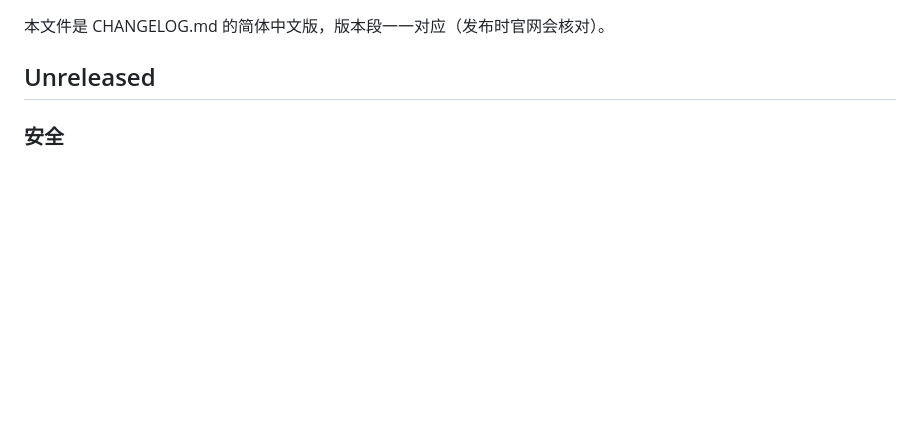
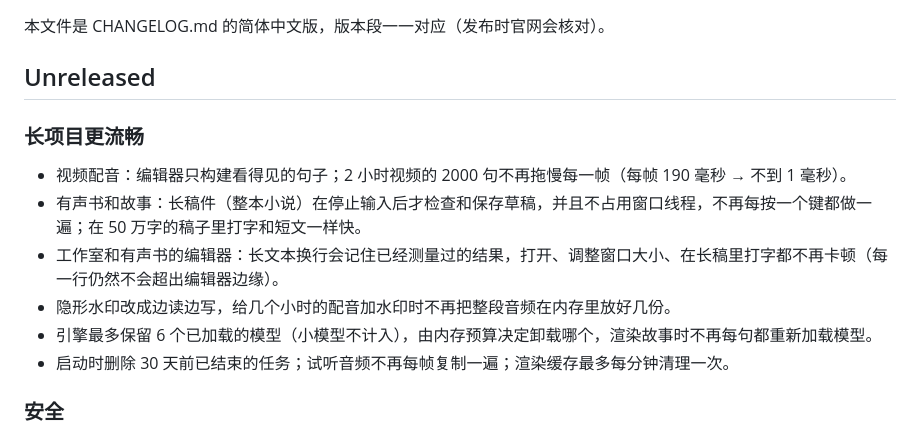
Before and after one commit to Reger-c/AudioSmith, a Markdown page: CHANGELOG.zh-Hans.md, the part around the change. GitHub-like rendering; blank space fills up the shorter version.

```diff
--- a/CHANGELOG.zh-Hans.md
+++ b/CHANGELOG.zh-Hans.md
@@ -3,6 +3,14 @@
 本文件是 CHANGELOG.md 的简体中文版，版本段一一对应（发布时官网会核对）。
 
 ## Unreleased
+
+### 长项目更流畅
+- 视频配音：编辑器只构建看得见的句子；2 小时视频的 2000 句不再拖慢每一帧（每帧 190 毫秒 → 不到 1 毫秒）。
+- 有声书和故事：长稿件（整本小说）在停止输入后才检查和保存草稿，并且不占用窗口线程，不再每按一个键都做一遍；在 50 万字的稿子里打字和短文一样快。
+- 工作室和有声书的编辑器：长文本换行会记住已经测量过的结果，打开、调整窗口大小、在长稿里打字都不再卡顿（每一行仍然不会超出编辑器边缘）。
+- 隐形水印改成边读边写，给几个小时的配音加水印时不再把整段音频在内存里放好几份。
+- 引擎最多保留 6 个已加载的模型（小模型不计入），由内存预算决定卸载哪个，渲染故事时不再每句都重新加载模型。
+- 启动时删除 30 天前已结束的任务；试听音频不再每帧复制一遍；渲染缓存最多每分钟清理一次。
 
 ### 安全
 - 音色名称在所有入口都会清理（导入的 .asvoice 和 .ovsvoice 文件、本地 API、MCP、app 本身、音色发现）：换行和控制字符换成空格，名称最多保留 80 个字符。以前保存的名称在下次保存时清理。
```
Also changed, not shown: CHANGELOG.md (+8 -0 lines).
